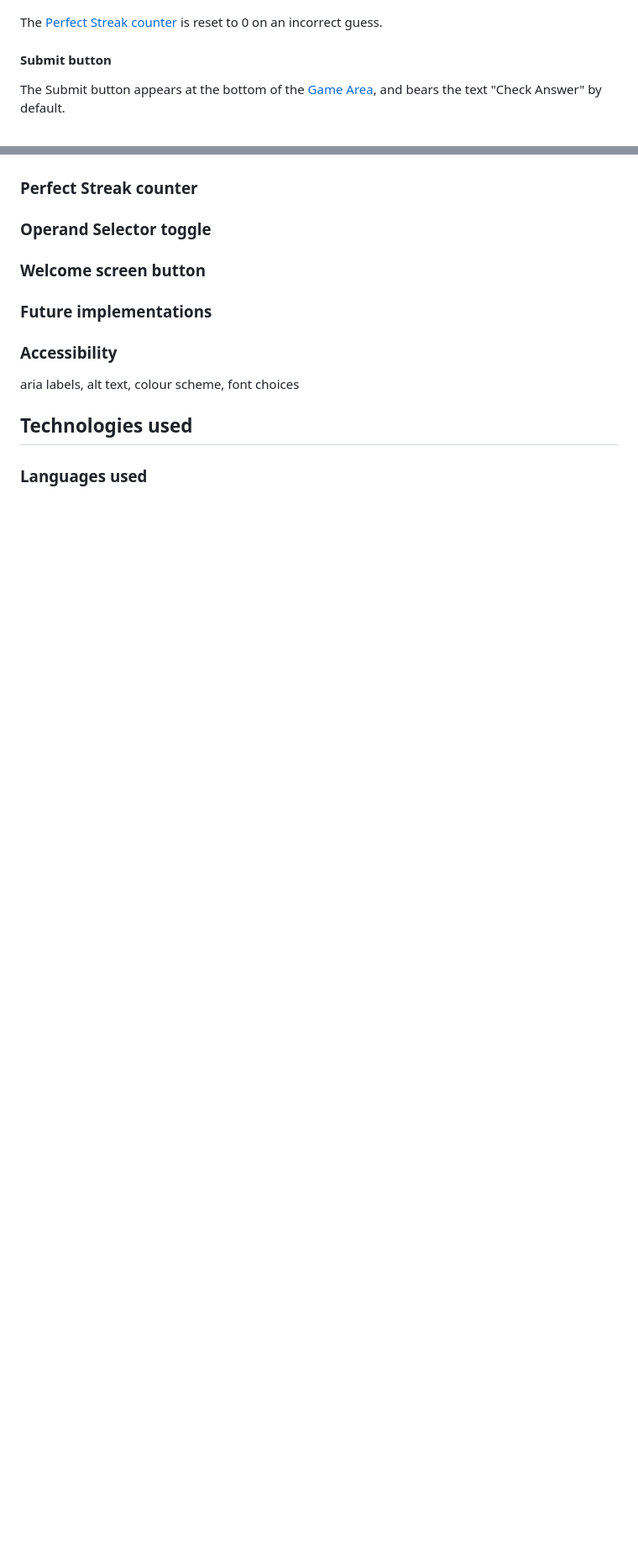
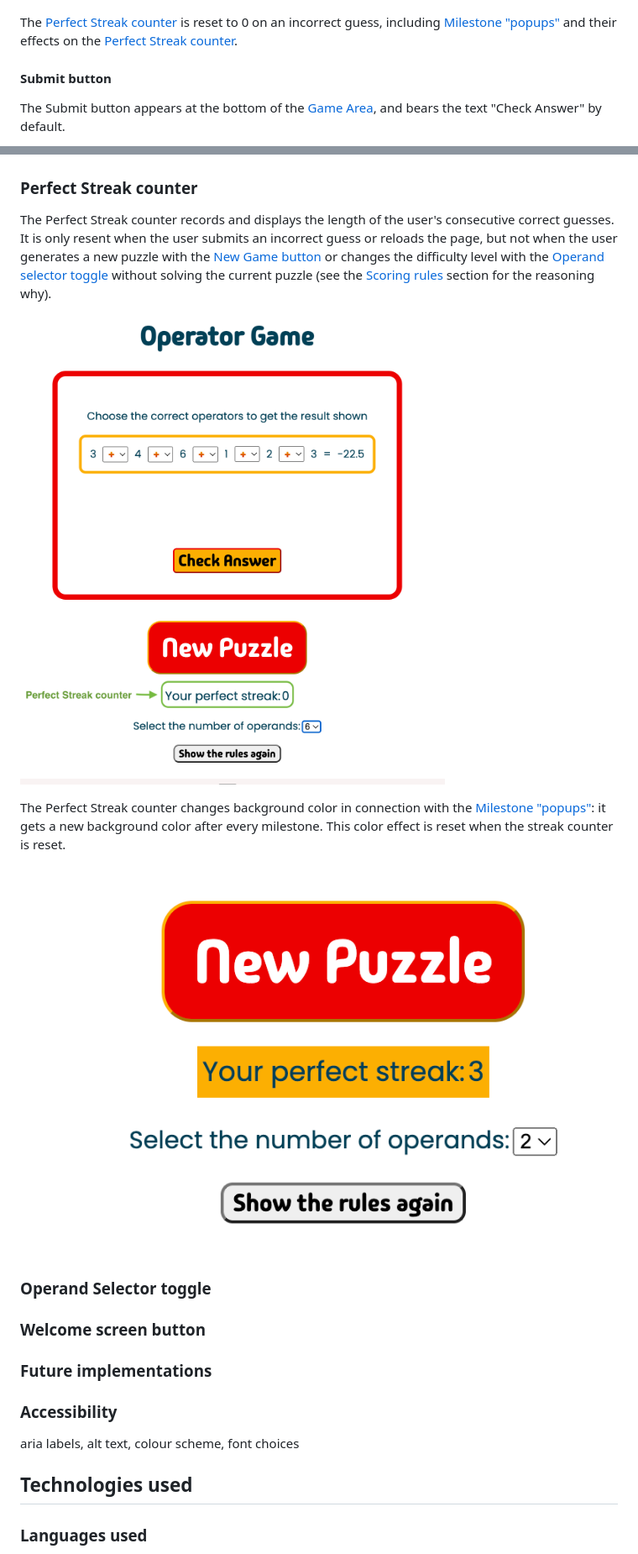
Before and after one commit to blahosyl/operator-game, a Markdown page: README.md, 2 parts joined by grey strips. Shown: that part at 84% size. Drawn GitHub-style; pictures changed too: readme-pics/perfect-streak-counter-color.png (added), readme-pics/perfect-streak-counter.png (added); blank space fills up the shorter version.

Commit message:
add Perfect Streak text & pics | Features #49

```diff
--- a/README.md
+++ b/README.md
@@ -168,7 +168,7 @@ The [**Check Answer**](#submit-button) button is also disabled in this case, but
 ![The Solution Area after an inorrect quess](readme-pics/submit-button-re-enabled.png)
 
 
-The [Perfect Streak counter](#perfect-Streak-counter) is reset to 0 on an incorrect guess.
+The [Perfect Streak counter](#perfect-Streak-counter) is reset to 0 on an incorrect guess, including [Milestone "popups"](milestone-"popups") and their effects on the [Perfect Streak counter](#perfect-streak-counter).
 
 #### Submit button
 
@@ -215,6 +214,15 @@ Clicking the New Game button resets the [Game Area](#game-area) to its defaults
 ![The New Game button](readme-pics/new-game-button.png)
 
 ### Perfect Streak counter
+
+The Perfect Streak counter records and displays the length of the user's consecutive correct guesses. It is only resent when the user submits an incorrect guess or reloads the page, but not when the user generates a new puzzle with the [New Game button](#new-game-button) or changes the difficulty level with the [Operand selector toggle](#sperand-selector-toggle) without solving the current puzzle (see the [Scoring rules](#scoring-rules) section for the reasoning why).
+
+![The Perfect Streak counter by default](readme-pics/perfect-streak-counter.png)
+
+The Perfect Streak counter changes background color in connection with the [Milestone "popups"](#milestone-"popups"): it gets a new background color after every milestone. This color effect is reset when the streak counter is reset.
+
+![The Perfect Streak counter changed color](readme-pics/perfect-streak-counter-color.png)
+
 
 ### Operand Selector toggle
 
```
Also changed, not shown: other parts of README.md (+2 -3 lines), readme-pics/new-game-button.png.
